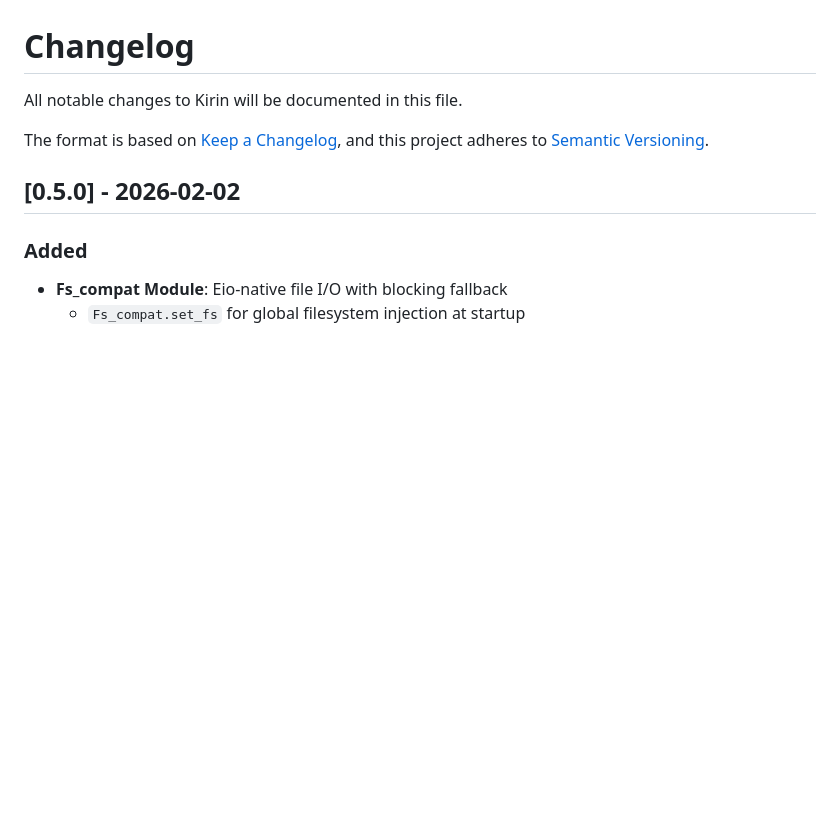
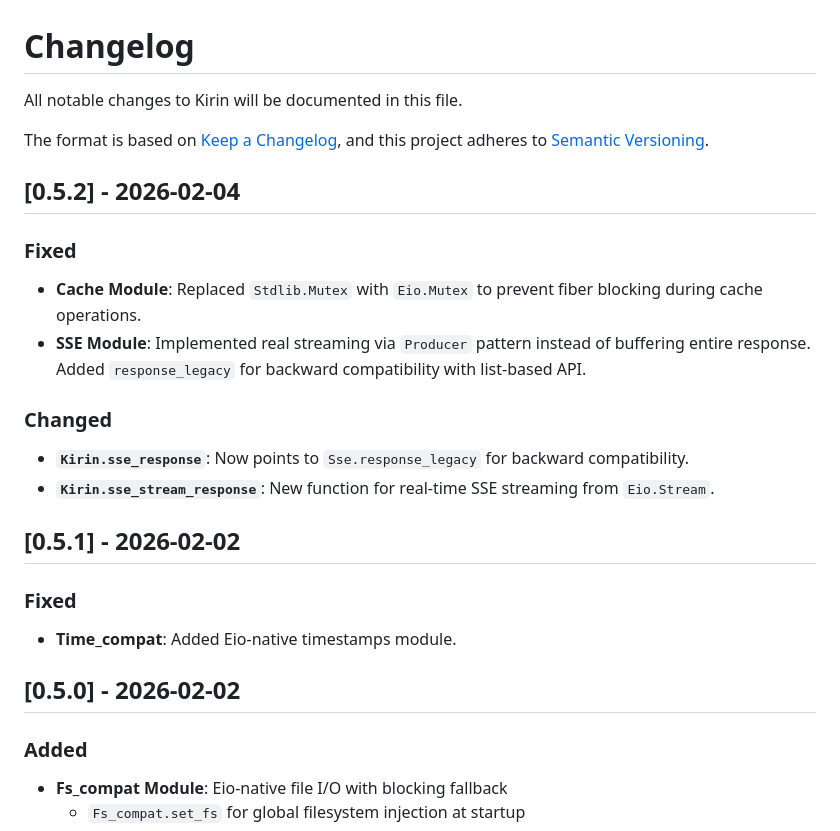
Before and after one commit to jeong-sik/kirin, a Markdown page: CHANGELOG.md, the part around the change. Drawn GitHub-style; blank space fills up the shorter version.

Commit message:
docs: update CHANGELOG for v0.5.2

```diff
--- a/CHANGELOG.md
+++ b/CHANGELOG.md
@@ -4,6 +4,21 @@ All notable changes to Kirin will be documented in this file.
 
 The format is based on [Keep a Changelog](https://keepachangelog.com/en/1.0.0/),
 and this project adheres to [Semantic Versioning](https://semver.org/spec/v2.0.0.html).
+
+## [0.5.2] - 2026-02-04
+
+### Fixed
+- **Cache Module**: Replaced `Stdlib.Mutex` with `Eio.Mutex` to prevent fiber blocking during cache operations.
+- **SSE Module**: Implemented real streaming via `Producer` pattern instead of buffering entire response. Added `response_legacy` for backward compatibility with list-based API.
+
+### Changed
+- **`Kirin.sse_response`**: Now points to `Sse.response_legacy` for backward compatibility.
+- **`Kirin.sse_stream_response`**: New function for real-time SSE streaming from `Eio.Stream`.
+
+## [0.5.1] - 2026-02-02
+
+### Fixed
+- **Time_compat**: Added Eio-native timestamps module.
 
 ## [0.5.0] - 2026-02-02
 
```
